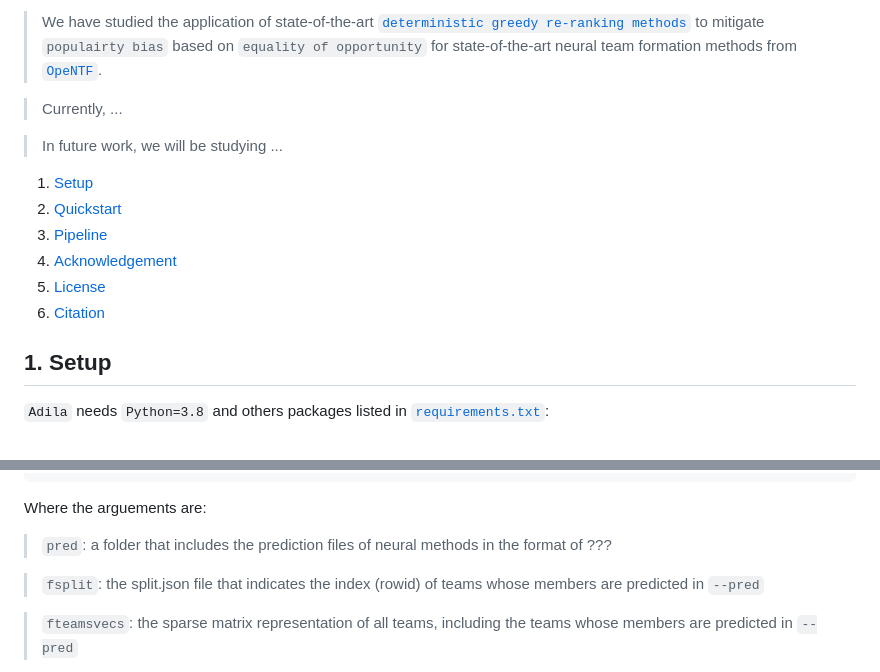
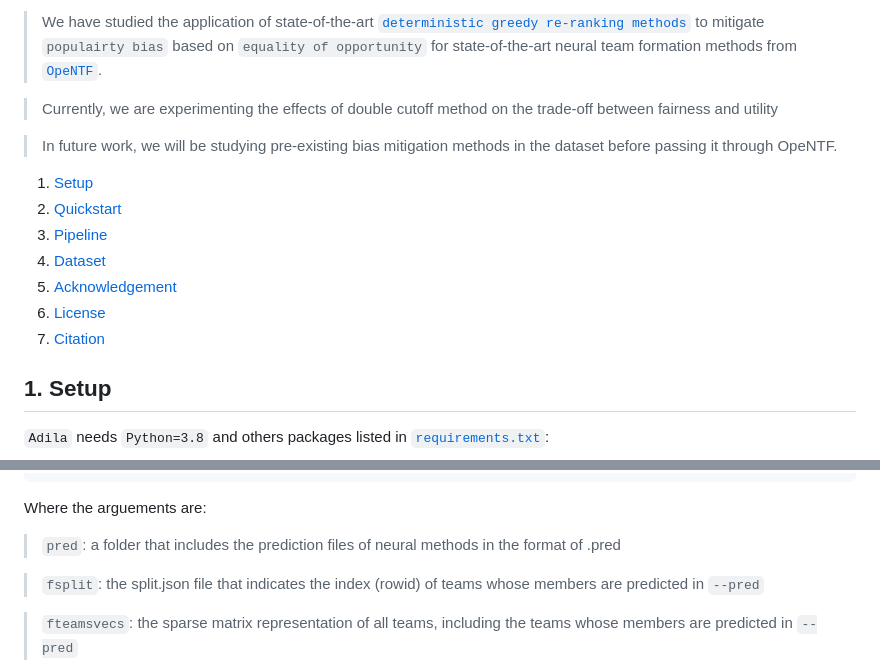
Before and after one commit to fani-lab/Adila, a Markdown page: README.md, 2 parts joined by grey strips. GitHub-like rendering.

```diff
--- a/README.md
+++ b/README.md
@@ -5,16 +5,17 @@
 
 > We have studied the application of state-of-the-art [`deterministic greedy re-ranking methods`](https://dl.acm.org/doi/10.1145/3292500.3330691) to mitigate `populairty bias` based on `equality of opportunity` for state-of-the-art neural team formation methods from [`OpeNTF`](https://github.com/fani-lab/opeNTF/).
 
-> Currently, ...
+> Currently, we are experimenting the effects of double cutoff method on the trade-off between fairness and utility
 
-> In future work, we will be studying ...
+> In future work, we will be studying pre-existing bias mitigation methods in the dataset before passing it through OpeNTF.
 
 1. [Setup](#1-setup)
 2. [Quickstart](#2-quickstart)
 3. [Pipeline](#3-pipeline)
-4. [Acknowledgement](#4-acknowledgement)
-5. [License](#5-license)
-6. [Citation](#6-citation)
+4. [Dataset](#4-dataset)
+5. [Acknowledgement](#5-acknowledgement)
+6. [License](#6-license)
+7. [Citation](#7-citation)
 
 ## 1. Setup
 `Adila` needs ``Python=3.8`` and others packages listed in [``requirements.txt``](requirements.txt):
@@ -50,7 +51,7 @@ python -u main.py
 
 Where the arguements are:
 
-  > `pred`: a folder that includes the prediction files of neural methods in the format of ???
+  > `pred`: a folder that includes the prediction files of neural methods in the format of .pred
 
   > `fsplit`: the split.json file that indicates the index (rowid) of teams whose members are predicted in `--pred`
 
```
